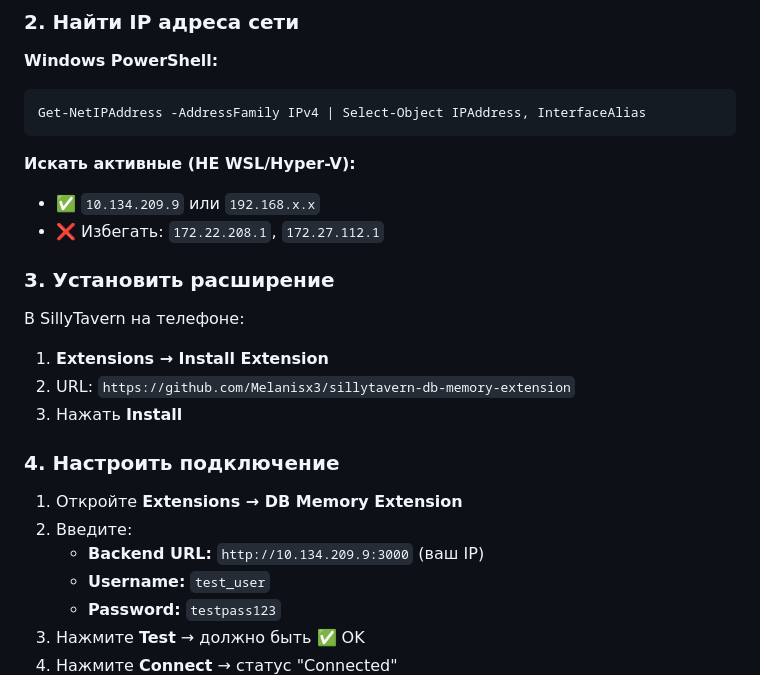
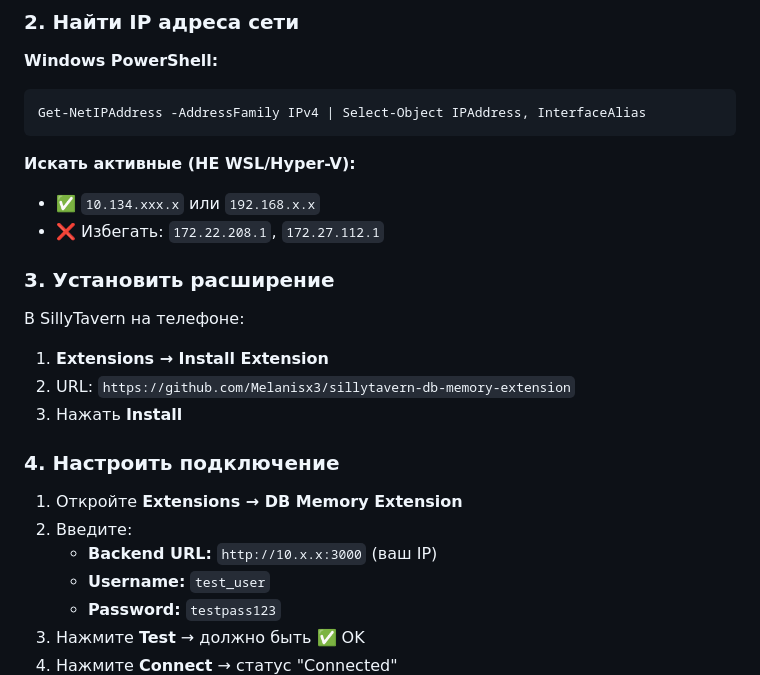
Before and after one commit to Melanisx3/sillytavern-db-memory-extension, a Markdown page: README.md, the part around the change. Drawn GitHub-style.

Commit message:
изменение текста
Updated IP address examples to use placeholders for privacy.

````diff
--- a/README.md
+++ b/README.md
@@ -56,7 +56,7 @@ Get-NetIPAddress -AddressFamily IPv4 | Select-Object IPAddress, InterfaceAlias
 ```
 
 **Искать активные (НЕ WSL/Hyper-V):**
-- ✅ `10.134.209.9` или `192.168.x.x`
+- ✅ `10.134.ххх.х` или `192.168.x.x`
 - ❌ Избегать: `172.22.208.1`, `172.27.112.1`
 
 ### 3. Установить расширение
@@ -70,7 +70,7 @@ Get-NetIPAddress -AddressFamily IPv4 | Select-Object IPAddress, InterfaceAlias
 
 1. Откройте **Extensions → DB Memory Extension**
 2. Введите:
-   - **Backend URL:** `http://10.134.209.9:3000` (ваш IP)
+   - **Backend URL:** `http://10.х.х:3000` (ваш IP)
    - **Username:** `test_user`
    - **Password:** `testpass123`
 3. Нажмите **Test** → должно быть ✅ OK
````
